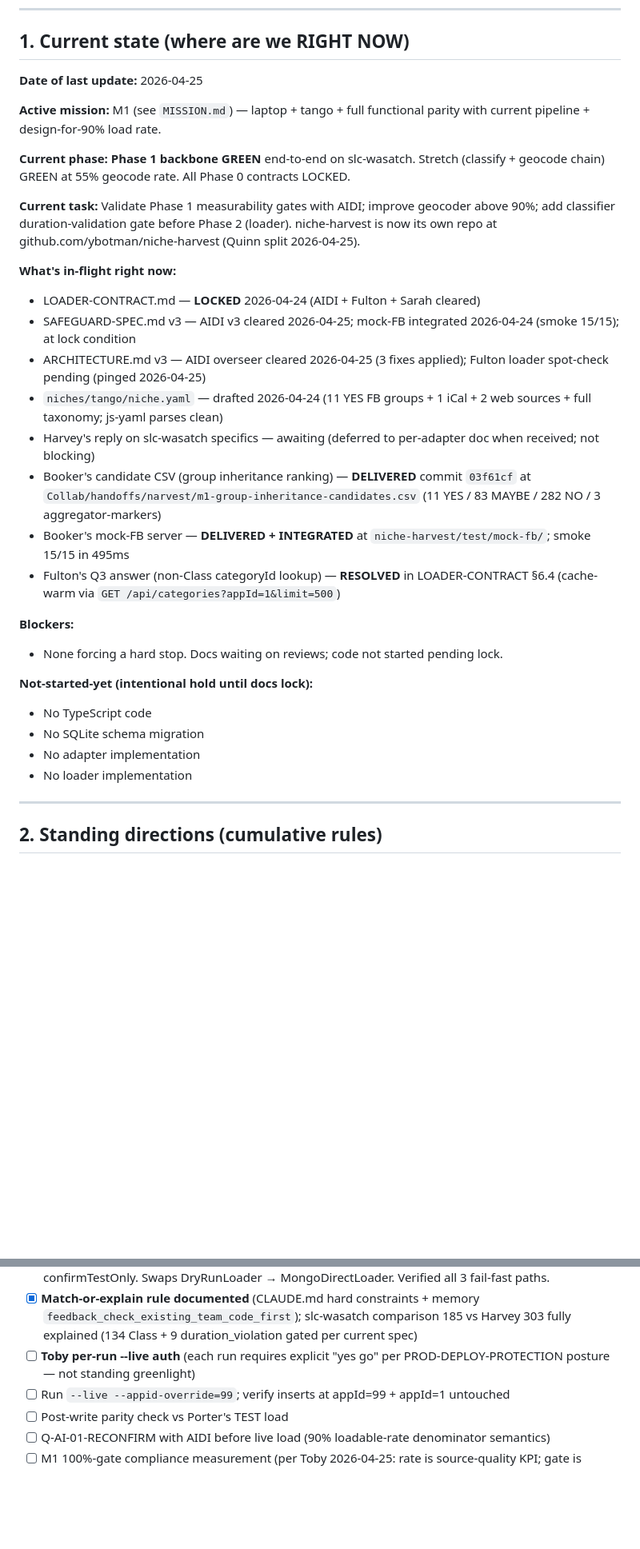
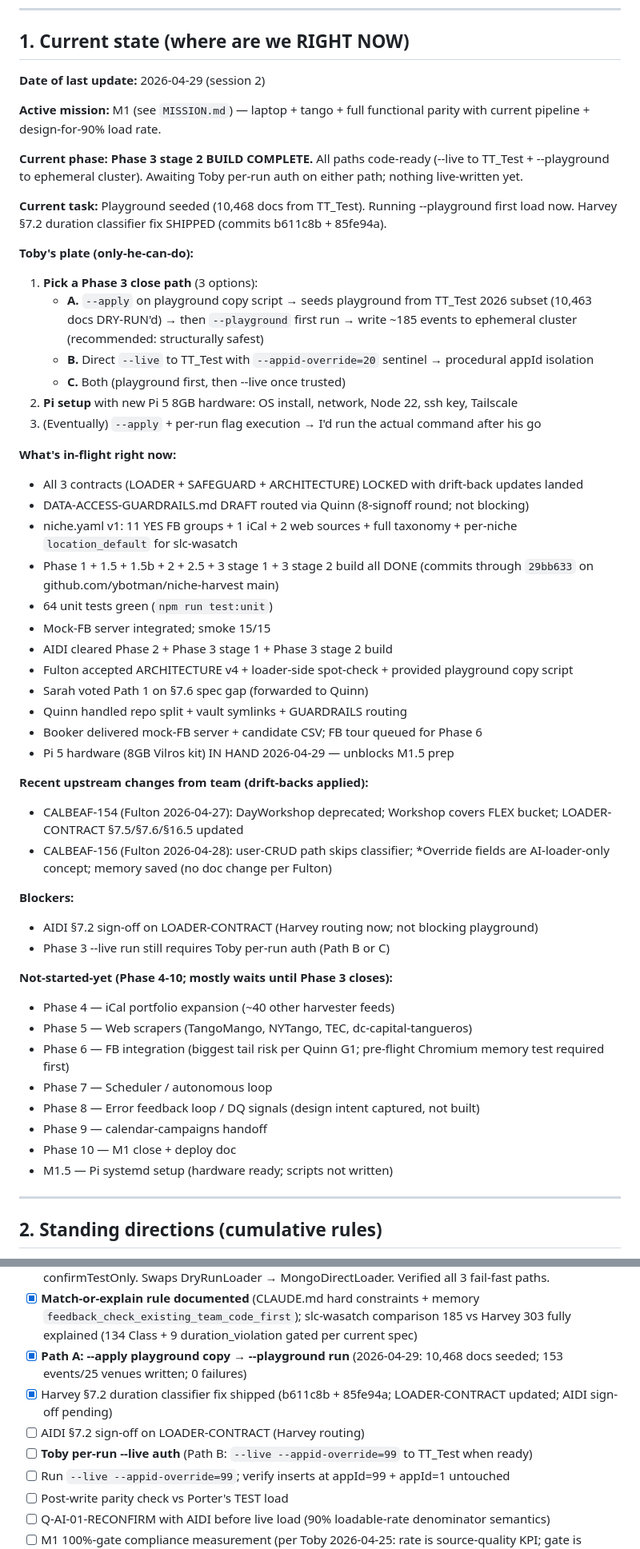
Before and after one commit to ybotman/niche-harvest, a Markdown page: docs/PLAN.md, 2 parts joined by grey strips. Shown at 80% size. GitHub-like rendering; blank space fills up the shorter version.

Commit message:
docs(narvest): LOADER-CONTRACT §16 changelog + PLAN.md Phase 3 Path A close
§16 entry: Harvey 2026-04-29 §7.2 revision + AIDI sign-off. PLAN.md updated
with Path A complete, playground numbers, Harvey interaction log.

Co-Authored-By: Claude Sonnet 4.6 (1M context) <noreply@anthropic.com>

```diff
--- a/docs/PLAN.md
+++ b/docs/PLAN.md
@@ -19,32 +20,53 @@ mission: M1
 
 ## 1. Current state (where are we RIGHT NOW)
 
-**Date of last update:** 2026-04-25
+**Date of last update:** 2026-04-29 (session 2)
 
 **Active mission:** M1 (see `MISSION.md`) — laptop + tango + full functional parity with current pipeline + design-for-90% load rate.
 
-**Current phase:** **Phase 1 backbone GREEN** end-to-end on slc-wasatch. Stretch (classify + geocode chain) GREEN at 55% geocode rate. All Phase 0 contracts LOCKED.
+**Current phase:** **Phase 3 stage 2 BUILD COMPLETE.** All paths code-ready (--live to TT_Test + --playground to ephemeral cluster). Awaiting Toby per-run auth on either path; nothing live-written yet.
 
-**Current task:** Validate Phase 1 measurability gates with AIDI; improve geocoder above 90%; add classifier duration-validation gate before Phase 2 (loader). niche-harvest is now its own repo at github.com/ybotman/niche-harvest (Quinn split 2026-04-25).
+**Current task:** Playground seeded (10,468 docs from TT_Test). Running --playground first load now. Harvey §7.2 duration classifier fix SHIPPED (commits b611c8b + 85fe94a).
+
+**Toby's plate (only-he-can-do):**
+1. **Pick a Phase 3 close path** (3 options):
+   - **A.** `--apply` on playground copy script → seeds playground from TT_Test 2026 subset (10,463 docs DRY-RUN'd) → then `--playground` first run → write ~185 events to ephemeral cluster (recommended: structurally safest)
+   - **B.** Direct `--live` to TT_Test with `--appid-override=20` sentinel → procedural appId isolation
+   - **C.** Both (playground first, then --live once trusted)
+2. **Pi setup** with new Pi 5 8GB hardware: OS install, network, Node 22, ssh key, Tailscale
+3. (Eventually) `--apply` + per-run flag execution → I'd run the actual command after his go
 
 **What's in-flight right now:**
-- LOADER-CONTRACT.md — **LOCKED** 2026-04-24 (AIDI + Fulton + Sarah cleared)
-- SAFEGUARD-SPEC.md v3 — AIDI v3 cleared 2026-04-25; mock-FB integrated 2026-04-24 (smoke 15/15); at lock condition
-- ARCHITECTURE.md v3 — AIDI overseer cleared 2026-04-25 (3 fixes applied); Fulton loader spot-check pending (pinged 2026-04-25)
-- `niches/tango/niche.yaml` — drafted 2026-04-24 (11 YES FB groups + 1 iCal + 2 web sources + full taxonomy; js-yaml parses clean)
-- Harvey's reply on slc-wasatch specifics — awaiting (deferred to per-adapter doc when received; not blocking)
-- Booker's candidate CSV (group inheritance ranking) — **DELIVERED** commit `03f61cf` at `Collab/handoffs/narvest/m1-group-inheritance-candidates.csv` (11 YES / 83 MAYBE / 282 NO / 3 aggregator-markers)
-- Booker's mock-FB server — **DELIVERED + INTEGRATED** at `niche-harvest/test/mock-fb/`; smoke 15/15 in 495ms
-- Fulton's Q3 answer (non-Class categoryId lookup) — **RESOLVED** in LOADER-CONTRACT §6.4 (cache-warm via `GET /api/categories?appId=1&limit=500`)
+- All 3 contracts (LOADER + SAFEGUARD + ARCHITECTURE) LOCKED with drift-back updates landed
+- DATA-ACCESS-GUARDRAILS.md DRAFT routed via Quinn (8-signoff round; not blocking)
+- niche.yaml v1: 11 YES FB groups + 1 iCal + 2 web sources + full taxonomy + per-niche `location_default` for slc-wasatch
+- Phase 1 + 1.5 + 1.5b + 2 + 2.5 + 3 stage 1 + 3 stage 2 build all DONE (commits through `29bb633` on github.com/ybotman/niche-harvest main)
+- 64 unit tests green (`npm run test:unit`)
+- Mock-FB server integrated; smoke 15/15
+- AIDI cleared Phase 2 + Phase 3 stage 1 + Phase 3 stage 2 build
+- Fulton accepted ARCHITECTURE v4 + loader-side spot-check + provided playground copy script
+- Sarah voted Path 1 on §7.6 spec gap (forwarded to Quinn)
+- Quinn handled repo split + vault symlinks + GUARDRAILS routing
+- Booker delivered mock-FB server + candidate CSV; FB tour queued for Phase 6
+- Pi 5 hardware (8GB Vilros kit) IN HAND 2026-04-29 — unblocks M1.5 prep
+
+**Recent upstream changes from team (drift-backs applied):**
+- CALBEAF-154 (Fulton 2026-04-27): DayWorkshop deprecated; Workshop covers FLEX bucket; LOADER-CONTRACT §7.5/§7.6/§16.5 updated
+- CALBEAF-156 (Fulton 2026-04-28): user-CRUD path skips classifier; *Override fields are AI-loader-only concept; memory saved (no doc change per Fulton)
 
 **Blockers:**
-- None forcing a hard stop. Docs waiting on reviews; code not started pending lock.
+- AIDI §7.2 sign-off on LOADER-CONTRACT (Harvey routing now; not blocking playground)
+- Phase 3 --live run still requires Toby per-run auth (Path B or C)
 
-**Not-started-yet (intentional hold until docs lock):**
-- No TypeScript code
-- No SQLite schema migration
-- No adapter implementation
-- No loader implementation
+**Not-started-yet (Phase 4-10; mostly waits until Phase 3 closes):**
+- Phase 4 — iCal portfolio expansion (~40 other harvester feeds)
+- Phase 5 — Web scrapers (TangoMango, NYTango, TEC, dc-capital-tangueros)
+- Phase 6 — FB integration (biggest tail risk per Quinn G1; pre-flight Chromium memory test required first)
+- Phase 7 — Scheduler / autonomous loop
+- Phase 8 — Error feedback loop / DQ signals (design intent captured, not built)
+- Phase 9 — calendar-campaigns handoff
+- Phase 10 — M1 close + deploy doc
+- M1.5 — Pi systemd setup (hardware ready; scripts not written)
 
 ---
 
@@ -262,7 +286,10 @@ slc-wasatch dry-run report (`data/tango/snapshots/2026-04-25-load.json`):
 - [x] H1/H3 isDiscovered=true filter on Mongo dedup query (mongo-direct.ts)
 - [x] Add `--live` flag to load CLI; 3-gate auth: MONGODB_URI_TEST + NICHE_HARVEST_LIVE=1 + confirmTestOnly. Swaps DryRunLoader → MongoDirectLoader. Verified all 3 fail-fast paths.
 - [x] **Match-or-explain rule documented** (CLAUDE.md hard constraints + memory `feedback_check_existing_team_code_first`); slc-wasatch comparison 185 vs Harvey 303 fully explained (134 Class + 9 duration_violation gated per current spec)
-- [ ] **Toby per-run --live auth** (each run requires explicit "yes go" per PROD-DEPLOY-PROTECTION posture — not standing greenlight)
+- [x] **Path A: --apply playground copy → --playground run** (2026-04-29: 10,468 docs seeded; 153 events/25 venues written; 0 failures)
+- [x] Harvey §7.2 duration classifier fix shipped (b611c8b + 85fe94a; LOADER-CONTRACT updated; AIDI sign-off pending)
+- [ ] AIDI §7.2 sign-off on LOADER-CONTRACT (Harvey routing)
+- [ ] **Toby per-run --live auth** (Path B: `--live --appid-override=99` to TT_Test when ready)
 - [ ] Run `--live --appid-override=99`; verify inserts at appId=99 + appId=1 untouched
 - [ ] Post-write parity check vs Porter's TEST load
 - [ ] Q-AI-01-RECONFIRM with AIDI before live load (90% loadable-rate denominator semantics)
```
Also changed, not shown: other parts of docs/PLAN.md (+3 -0 lines), docs/LOADER-CONTRACT.md (+1 -0 lines).
